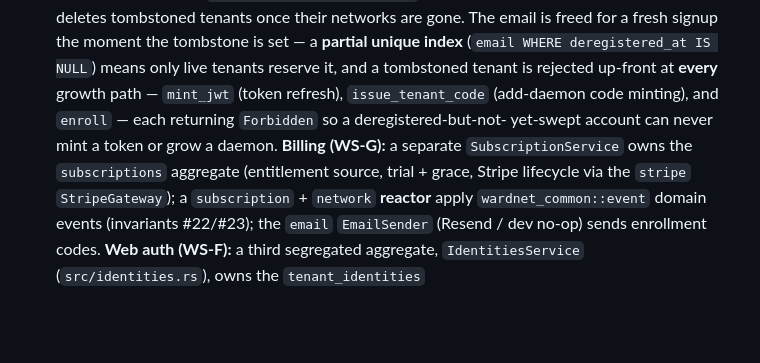
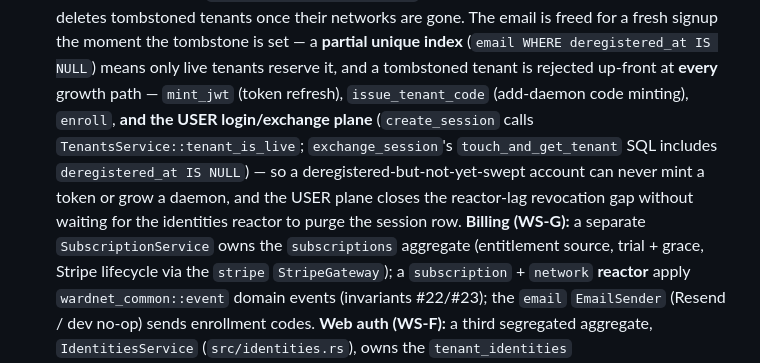
Before and after one commit to wardnet/wardnet-cloud, a Markdown page: source/AGENTS.md, the part around one of its changes. GitHub-like rendering; blank space fills up the shorter version.

Commit message:
docs(ws-f): reconcile AGENTS #25 + ADR-0009 with the code-review fixes (USER-plane deregistered guard, per-IP login throttle)

```diff
--- a/source/AGENTS.md
+++ b/source/AGENTS.md
@@ -86,8 +86,11 @@ e2e scenario; see "Cross-service end-to-end tests" below):
   for a fresh signup the moment the tombstone is set — a **partial unique index** (`email WHERE
   deregistered_at IS NULL`) means only live tenants reserve it, and a tombstoned tenant is
   rejected up-front at **every** growth path — `mint_jwt` (token refresh), `issue_tenant_code`
-  (add-daemon code minting), and `enroll` — each returning `Forbidden` so a deregistered-but-not-
-  yet-swept account can never mint a token or grow a daemon. **Billing (WS-G):** a separate `SubscriptionService` owns the `subscriptions`
+  (add-daemon code minting), `enroll`, **and the USER login/exchange plane** (`create_session` calls
+  `TenantsService::tenant_is_live`; `exchange_session`'s `touch_and_get_tenant` SQL includes
+  `deregistered_at IS NULL`) — so a deregistered-but-not-yet-swept account can never mint a token
+  or grow a daemon, and the USER plane closes the reactor-lag revocation gap without waiting for the
+  identities reactor to purge the session row. **Billing (WS-G):** a separate `SubscriptionService` owns the `subscriptions`
   aggregate (entitlement source, trial + grace, Stripe lifecycle via the `stripe` `StripeGateway`); a
   `subscription` + `network` **reactor** apply `wardnet_common::event` domain events (invariants
   #22/#23); the `email` `EmailSender` (Resend / dev no-op) sends enrollment codes. **Web auth (WS-F):**
```
Also changed, not shown: other parts of source/AGENTS.md (+1 -1 lines), 1 other file.
